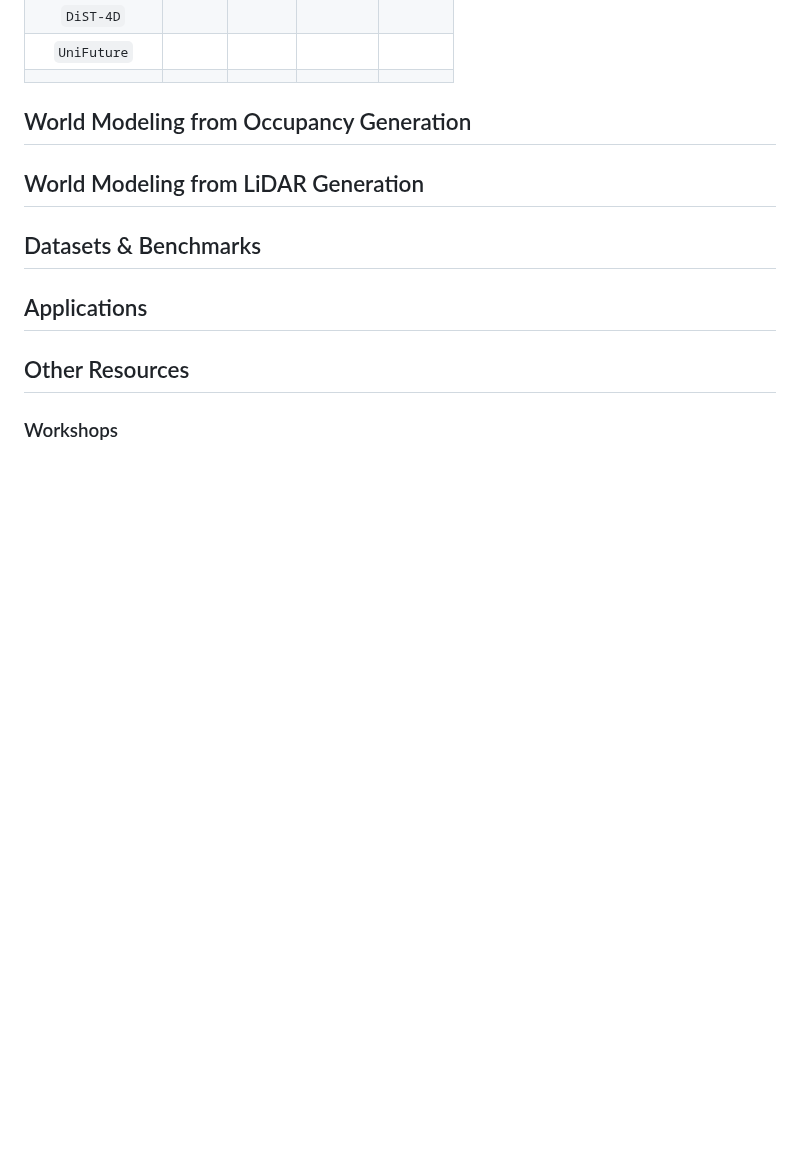
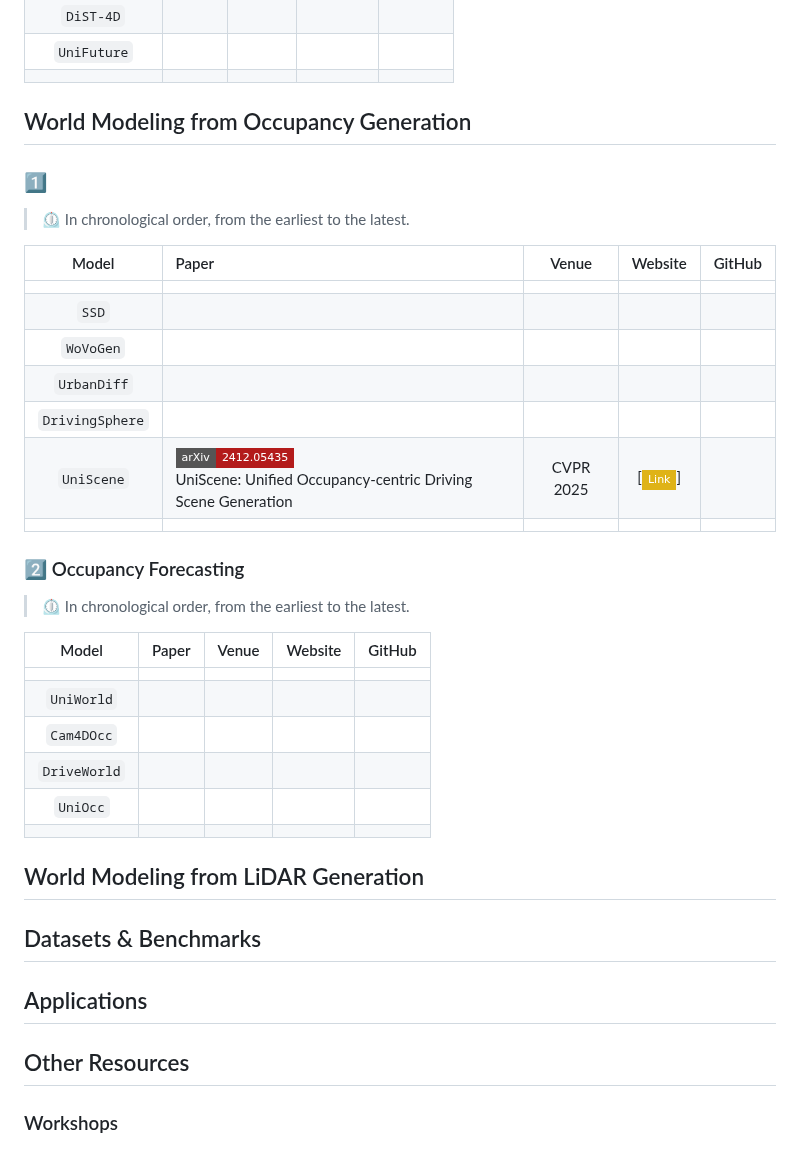
Before and after one commit to worldbench/survey, a Markdown page: README.md, the part around the change. Rendered like a GitHub page; badges without logos; blank space fills up the shorter version.

```diff
--- a/README.md
+++ b/README.md
@@ -124,6 +124,34 @@
 
 ## World Modeling from Occupancy Generation
 
+### :one:
+
+> :timer_clock: In chronological order, from the earliest to the latest.
+
+| Model | Paper | Venue | Website | GitHub |
+|:-:|:-|:-:|:-:|:-:|
+||
+| `SSD` |
+| `WoVoGen` |
+| `UrbanDiff` |
+| `DrivingSphere` |
+| `UniScene` | [![arXiv](https://img.shields.io/badge/arXiv-2412.05435-b31b1b?style=flat-square&logo=arxiv)](https://arxiv.org/abs/2412.05435)<br>UniScene: Unified Occupancy-centric Driving Scene Generation | CVPR 2025 | [![Website](https://img.shields.io/badge/Link-yellow?style=flat-square&logo=gitbook)] |
+||
+
+
+
+### :two: Occupancy Forecasting
+
+> :timer_clock: In chronological order, from the earliest to the latest.
+
+| Model | Paper | Venue | Website | GitHub |
+|:-:|:-|:-:|:-:|:-:|
+||
+| `UniWorld` |
+| `Cam4DOcc` |
+| `DriveWorld` |
+| `UniOcc` |
+||
 
 
 
```
